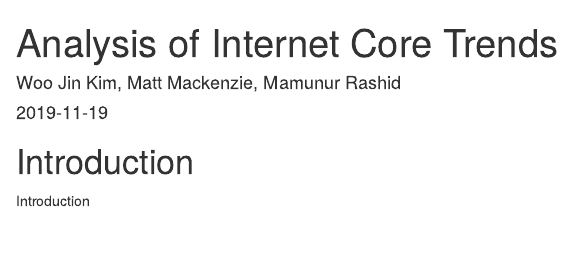
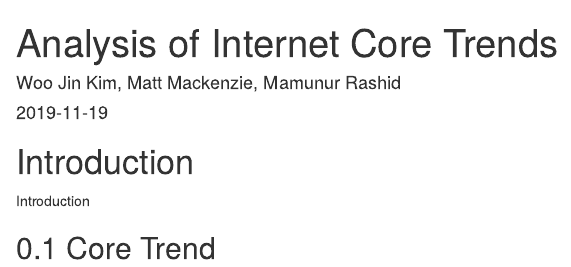
Before and after one commit to mbmackenzie/core-internet-trends, an R Markdown document (index.Rmd): the page in a window 1100 px wide, from its top. Rendered offline with R 4.5, knitr and Pandoc, with nearby package versions; drawn as R Markdown's standard HTML page in place of the format the file asks for.

Commit message:
core trend test

```diff
--- a/index.Rmd
+++ b/index.Rmd
@@ -16,3 +16,5 @@ github-repo: mbmackenzie/edav-f19-final
 # Introduction {-}
 
 Introduction
+
+## Core Trend
```
